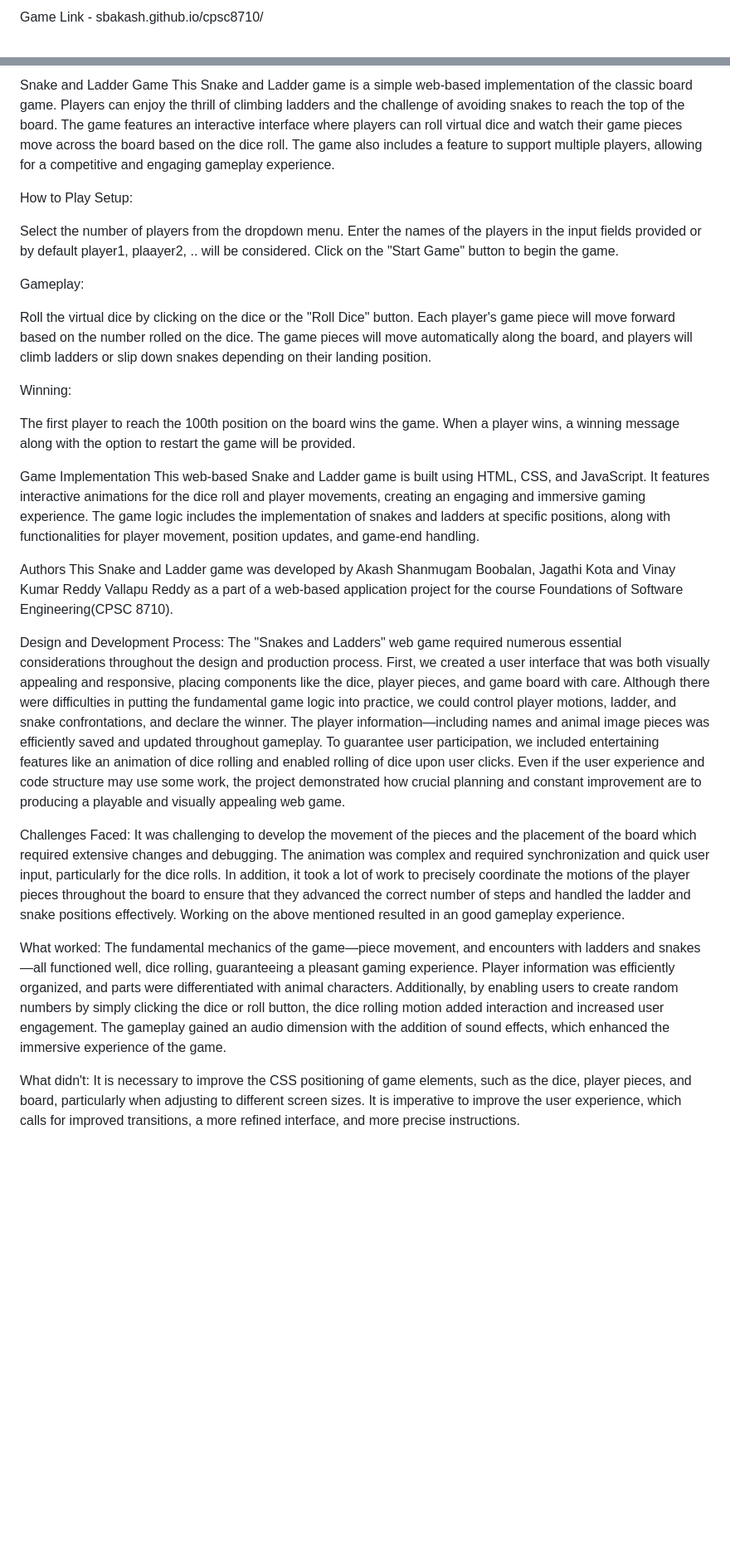
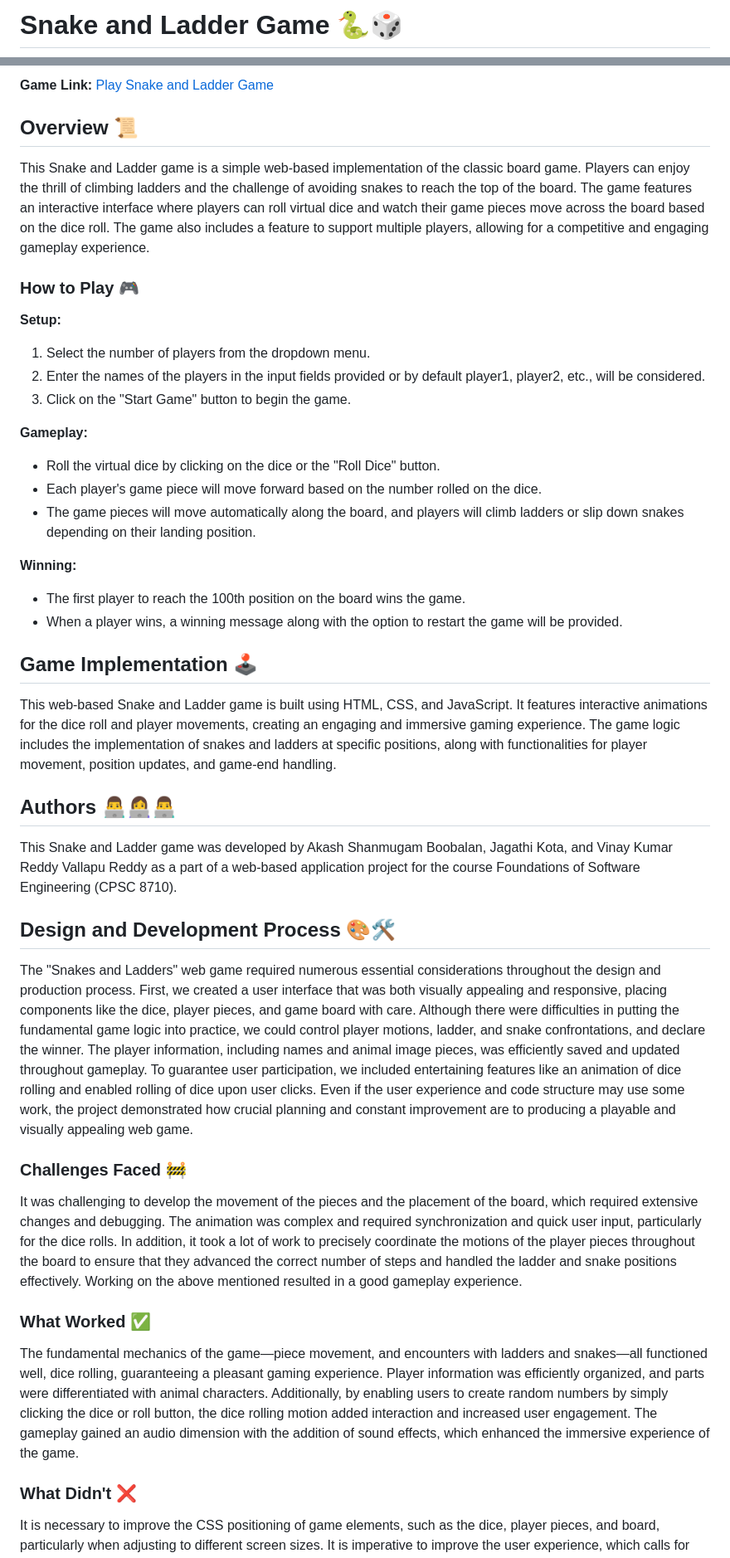
Before and after one commit to sbakash/cpsc8710, a Markdown page: README.md, 2 parts joined by grey strips. Shown at 83% size. Drawn GitHub-style; blank space fills up the shorter version.

```diff
--- a/README.md
+++ b/README.md
@@ -1,2 +1,2 @@
-Game Link - sbakash.github.io/cpsc8710/
+# Snake and Ladder Game 🐍🎲
 
@@ -3,43 +4,40 @@ Game Link - sbakash.github.io/cpsc8710/
 
-Snake and Ladder Game
+**Game Link:** [Play Snake and Ladder Game](https://sbakash.github.io/cpsc8710/)
+
+## Overview 📜
 This Snake and Ladder game is a simple web-based implementation of the classic board game. Players can enjoy the thrill of climbing ladders and the challenge of avoiding snakes to reach the top of the board. The game features an interactive interface where players can roll virtual dice and watch their game pieces move across the board based on the dice roll. The game also includes a feature to support multiple players, allowing for a competitive and engaging gameplay experience.
 
-How to Play
-Setup:
+### How to Play 🎮
 
-Select the number of players from the dropdown menu.
-Enter the names of the players in the input fields provided or by default player1, plaayer2, .. will be considered.
-Click on the "Start Game" button to begin the game.
+**Setup:**
+1. Select the number of players from the dropdown menu.
+2. Enter the names of the players in the input fields provided or by default player1, player2, etc., will be considered.
+3. Click on the "Start Game" button to begin the game.
 
-Gameplay:
+**Gameplay:**
+- Roll the virtual dice by clicking on the dice or the "Roll Dice" button.
+- Each player's game piece will move forward based on the number rolled on the dice.
+- The game pieces will move automatically along the board, and players will climb ladders or slip down snakes depending on their landing position.
 
-Roll the virtual dice by clicking on the dice or the "Roll Dice" button.
-Each player's game piece will move forward based on the number rolled on the dice.
-The game pieces will move automatically along the board, and players will climb ladders or slip down snakes depending on their landing position.
+**Winning:**
+- The first player to reach the 100th position on the board wins the game.
+- When a player wins, a winning message along with the option to restart the game will be provided.
 
-Winning:
-
-The first player to reach the 100th position on the board wins the game.
-When a player wins, a winning message along with the option to restart the game will be provided.
-
-Game Implementation
+## Game Implementation 🕹️
 This web-based Snake and Ladder game is built using HTML, CSS, and JavaScript. It features interactive animations for the dice roll and player movements, creating an engaging and immersive gaming experience. The game logic includes the implementation of snakes and ladders at specific positions, along with functionalities for player movement, position updates, and game-end handling.
 
-Authors
-This Snake and Ladder game was developed by Akash Shanmugam Boobalan, Jagathi Kota and Vinay Kumar Reddy Vallapu Reddy as a part of a web-based application project for the course Foundations of Software Engineering(CPSC 8710).
+## Authors 👨‍💻👩‍💻👨‍💻
+This Snake and Ladder game was developed by Akash Shanmugam Boobalan, Jagathi Kota, and Vinay Kumar Reddy Vallapu Reddy as a part of a web-based application project for the course Foundations of Software Engineering (CPSC 8710).
 
-Design and Development Process:
-The "Snakes and Ladders" web game required numerous essential considerations throughout the design and production process. First, we created a user interface that was both visually appealing and responsive, placing components like the dice, player pieces, and game board with care. Although there were difficulties in putting the fundamental game logic into practice, we could control player motions, ladder, and snake confrontations, and declare the winner. The player information—including names and animal image pieces was efficiently saved and updated throughout gameplay. To guarantee user participation, we included entertaining features like an animation of dice rolling and enabled rolling of dice upon user clicks. Even if the user experience and code structure may use some work, the project demonstrated how crucial planning and constant improvement are to producing a playable and visually appealing web game.
+## Design and Development Process 🎨🛠️
+The "Snakes and Ladders" web game required numerous essential considerations throughout the design and production process. First, we created a user interface that was both visually appealing and responsive, placing components like the dice, player pieces, and game board with care. Although there were difficulties in putting the fundamental game logic into practice, we could control player motions, ladder, and snake confrontations, and declare the winner. The player information, including names and animal image pieces, was efficiently saved and updated throughout gameplay. To guarantee user participation, we included entertaining features like an animation of dice rolling and enabled rolling of dice upon user clicks. Even if the user experience and code structure may use some work, the project demonstrated how crucial planning and constant improvement are to producing a playable and visually appealing web game.
 
+### Challenges Faced 🚧
+It was challenging to develop the movement of the pieces and the placement of the board, which required extensive changes and debugging. The animation was complex and required synchronization and quick user input, particularly for the dice rolls. In addition, it took a lot of work to precisely coordinate the motions of the player pieces throughout the board to ensure that they advanced the correct number of steps and handled the ladder and snake positions effectively. Working on the above mentioned resulted in a good gameplay experience.
 
-Challenges Faced:
-It was challenging to develop the movement of the pieces and the placement of the board which required extensive changes and debugging. The animation was complex and required synchronization and quick user input, particularly for the dice rolls. In addition, it took a lot of work to precisely coordinate the motions of the player pieces throughout the board to ensure that they advanced the correct number of steps and handled the ladder and snake positions effectively. Working on the above mentioned resulted in an good gameplay experience.
-
-
-What worked:
+### What Worked ✅
 The fundamental mechanics of the game—piece movement, and encounters with ladders and snakes—all functioned well, dice rolling, guaranteeing a pleasant gaming experience. Player information was efficiently organized, and parts were differentiated with animal characters. Additionally, by enabling users to create random numbers by simply clicking the dice or roll button, the dice rolling motion added interaction and increased user engagement. The gameplay gained an audio dimension with the addition of sound effects, which enhanced the immersive experience of the game.
 
-
-What didn't:
+### What Didn't ❌
 It is necessary to improve the CSS positioning of game elements, such as the dice, player pieces, and board, particularly when adjusting to different screen sizes. It is imperative to improve the user experience, which calls for improved transitions, a more refined interface, and more precise instructions.
 
```
Also changed, not shown: other parts of README.md (+3 -8 lines).
